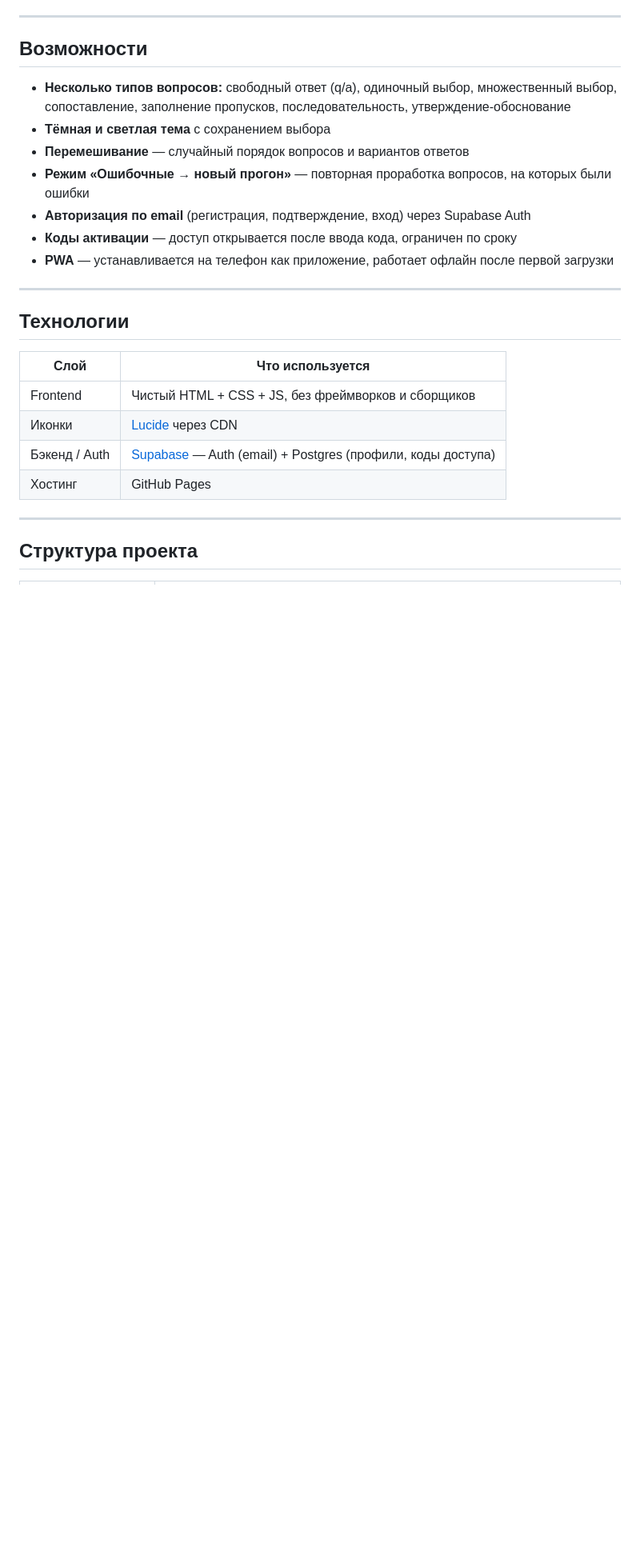
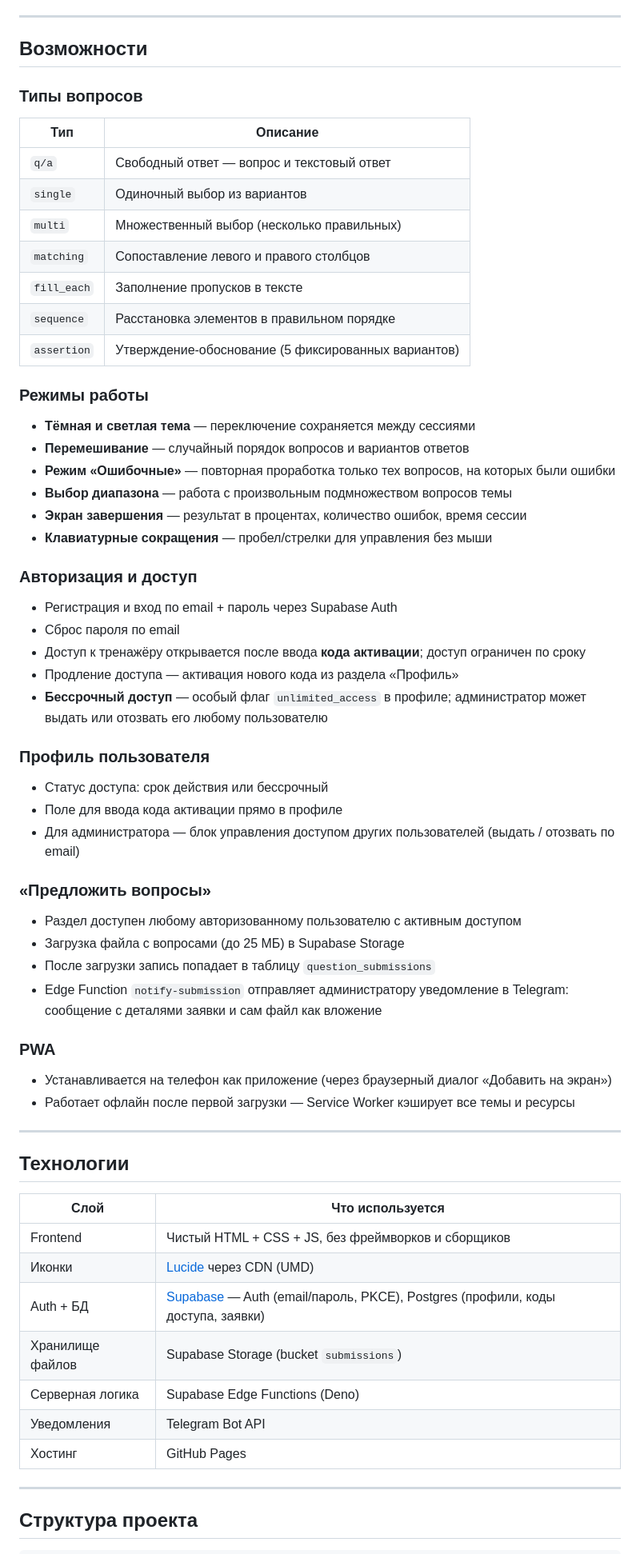
Before and after one commit to ks1rex/Test3, a Markdown page: README.md, the part around one of its changes. Shown at 80% size. GitHub-like rendering; blank space fills up the shorter version.

```diff
--- a/README.md
+++ b/README.md
@@ -6,13 +6,52 @@ PWA-тренажёр для подготовки к медицинским эк
 
 ## Возможности
 
-- **Несколько типов вопросов:** свободный ответ (q/a), одиночный выбор, множественный выбор, сопоставление, заполнение пропусков, последовательность, утверждение-обоснование
-- **Тёмная и светлая тема** с сохранением выбора
+### Типы вопросов
+
+| Тип | Описание |
+|---|---|
+| `q/a` | Свободный ответ — вопрос и текстовый ответ |
+| `single` | Одиночный выбор из вариантов |
+| `multi` | Множественный выбор (несколько правильных) |
+| `matching` | Сопоставление левого и правого столбцов |
+| `fill_each` | Заполнение пропусков в тексте |
+| `sequence` | Расстановка элементов в правильном порядке |
+| `assertion` | Утверждение-обоснование (5 фиксированных вариантов) |
+
+### Режимы работы
+
+- **Тёмная и светлая тема** — переключение сохраняется между сессиями
 - **Перемешивание** — случайный порядок вопросов и вариантов ответов
-- **Режим «Ошибочные → новый прогон»** — повторная проработка вопросов, на которых были ошибки
-- **Авторизация по email** (регистрация, подтверждение, вход) через Supabase Auth
-- **Коды активации** — доступ открывается после ввода кода, ограничен по сроку
-- **PWA** — устанавливается на телефон как приложение, работает офлайн после первой загрузки
+- **Режим «Ошибочные»** — повторная проработка только тех вопросов, на которых были ошибки
+- **Выбор диапазона** — работа с произвольным подмножеством вопросов темы
+- **Экран завершения** — результат в процентах, количество ошибок, время сессии
+- **Клавиатурные сокращения** — пробел/стрелки для управления без мыши
+
+### Авторизация и доступ
+
+- Регистрация и вход по email + пароль через Supabase Auth
+- Сброс пароля по email
+- Доступ к тренажёру открывается после ввода **кода активации**; доступ ограничен по сроку
+- Продление доступа — активация нового кода из раздела «Профиль»
+- **Бессрочный доступ** — особый флаг `unlimited_access` в профиле; администратор может выдать или отозвать его любому пользователю
+
+### Профиль пользователя
+
+- Статус доступа: срок действия или бессрочный
+- Поле для ввода кода активации прямо в профиле
+- Для администратора — блок управления доступом других пользователей (выдать / отозвать по email)
+
+### «Предложить вопросы»
+
+- Раздел доступен любому авторизованному пользователю с активным доступом
+- Загрузка файла с вопросами (до 25 МБ) в Supabase Storage
+- После загрузки запись попадает в таблицу `question_submissions`
+- Edge Function `notify-submission` отправляет администратору уведомление в Telegram: сообщение с деталями заявки и сам файл как вложение
+
+### PWA
+
+- Устанавливается на телефон как приложение (через браузерный диалог «Добавить на экран»)
+- Работает офлайн после первой загрузки — Service Worker кэширует все темы и ресурсы
 
 ---
 
@@ -21,8 +60,11 @@ PWA-тренажёр для подготовки к медицинским эк
 | Слой | Что используется |
 |---|---|
 | Frontend | Чистый HTML + CSS + JS, без фреймворков и сборщиков |
-| Иконки | [Lucide](https://lucide.dev/) через CDN |
-| Бэкенд / Auth | [Supabase](https://supabase.com/) — Auth (email) + Postgres (профили, коды доступа) |
+| Иконки | [Lucide](https://lucide.dev/) через CDN (UMD) |
+| Auth + БД | [Supabase](https://supabase.com/) — Auth (email/пароль, PKCE), Postgres (профили, коды доступа, заявки) |
+| Хранилище файлов | Supabase Storage (bucket `submissions`) |
+| Серверная логика | Supabase Edge Functions (Deno) |
+| Уведомления | Telegram Bot API |
 | Хостинг | GitHub Pages |
 
 ---
```
Also changed, not shown: other parts of README.md (+30 -16 lines).
